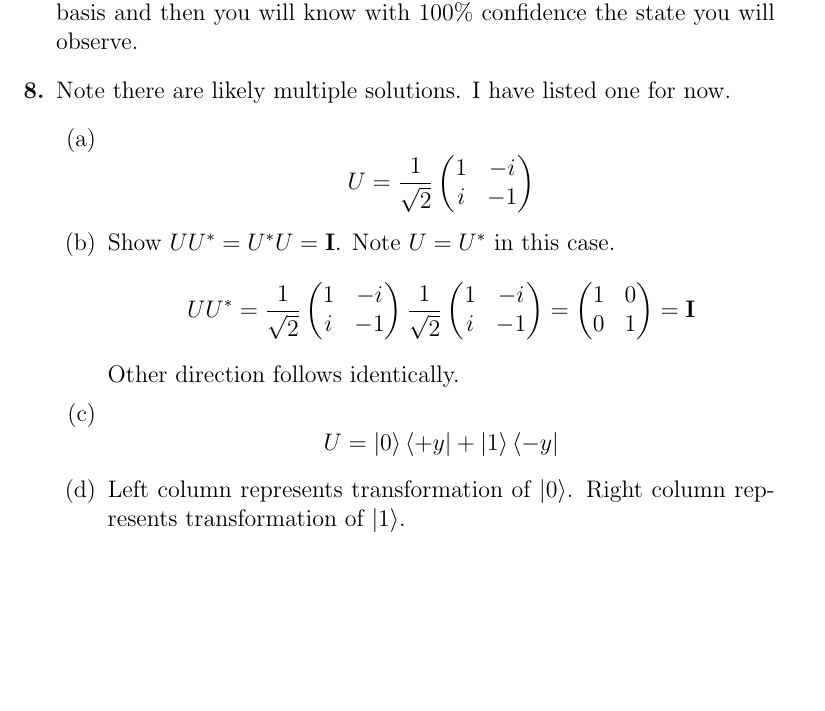
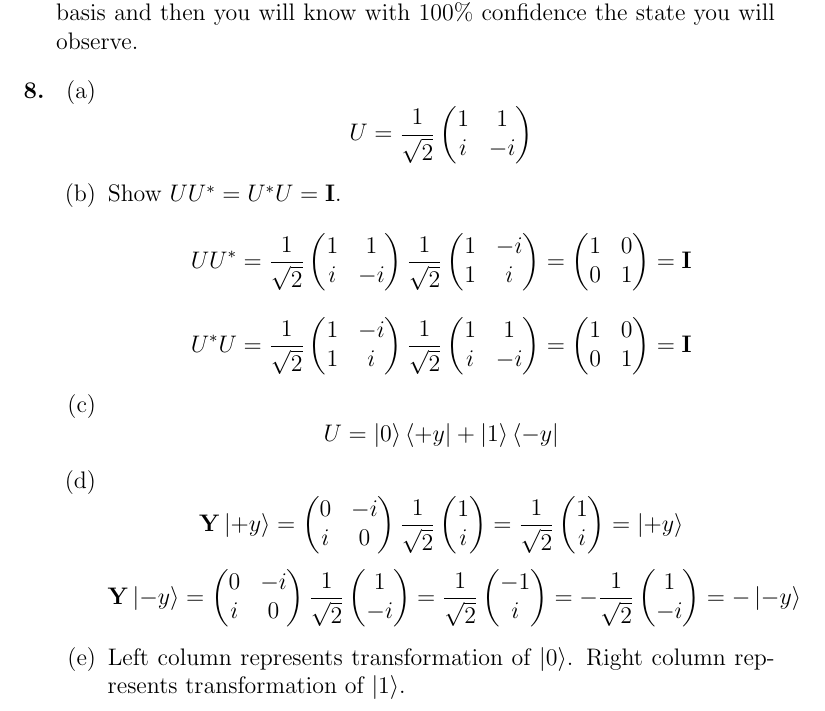
Before and after one commit to ProfRonCytron/ZeboCopy, a LaTeX problem sheet (exercises/handwritten/ps2-sol.tex): part of page 2 of 2, cut so that both start at the same text, the shorter picture padded with empty space. Compiled offline with pdfLaTeX.

Commit message:
Update on Overleaf.

```diff
--- a/exercises/handwritten/ps2-sol.tex
+++ b/exercises/handwritten/ps2-sol.tex
@@ -85,20 +85,20 @@
     \item 6 unique locations
     \item To-do
     \item Agree to play. Recall antipodal points on the Bloch sphere determine a basis. Apply the appropriate quantum gate to rotate into this antipodal basis and then you will know with 100\% confidence the state you will observe.
-    \item Note there are likely multiple solutions. I have listed one for now.
+    \item
         \begin{enumerate}
             \item \[U = \frac{1}{\sqrt{2}}\begin{pmatrix}
-                        1 & -i \\
-                        i & -1
+                        1 & 1 \\
+                        i & -i
                         \end{pmatrix}\]
-            \item Show $UU^* = U^*U = \mathbf{I}$. Note $U = U^*$ in this case.
+            \item Show $UU^* = U^*U = \mathbf{I}$.
                 \[UU^* = \frac{1}{\sqrt{2}}\begin{pmatrix}
-                        1 & -i \\
-                        i & -1
+                        1 & 1 \\
+                        i & -i
                         \end{pmatrix}
                         \frac{1}{\sqrt{2}}\begin{pmatrix}
                         1 & -i \\
-                        i & -1
+                        1 & i
                         \end{pmatrix}
                         =
                         \begin{pmatrix}
@@ -107,8 +107,62 @@
                         \end{pmatrix}
                         = \mathbf{I}
                         \]
-                Other direction follows identically.
+                \[U^*U = \frac{1}{\sqrt{2}}\begin{pmatrix}
+                        1 & -i \\
+                        1 & i
+                        \end{pmatrix}
+                        \frac{1}{\sqrt{2}}\begin{pmatrix}
+                        1 & 1 \\
+                        i & -i
+                        \end{pmatrix}
+                        =
+                        \begin{pmatrix}
+                        1 & 0 \\
+                        0 & 1
+                        \end{pmatrix}
+                        = \mathbf{I}
+                        \]
+
             \item \[U = \ket{0}\bra{+y} + \ket{1}\bra{-y}\]
+            \item \[
+                    \mathbf{Y}\ket{+y} = \begin{pmatrix}
+                                        0 & -i \\
+                                        i & 0
+                                        \end{pmatrix}
+                                        \frac{1}{\sqrt{2}}
+                                        \begin{pmatrix}
+                                        1 \\ i
+                                        \end{pmatrix}
+                                        =
+                                        \frac{1}{\sqrt{2}}
+                                        \begin{pmatrix}
+                                        1 \\ i
+                                        \end{pmatrix}
+                                        =
+                                        \ket{+y}
+                    \]
+                    \[
+                    \mathbf{Y}\ket{-y} = \begin{pmatrix}
+                                        0 & -i \\
+                                        i & 0
+                                        \end{pmatrix}
+                                        \frac{1}{\sqrt{2}}
+                                        \begin{pmatrix}
+                                        1 \\ -i
+                                        \end{pmatrix}
+                                        =
+                                        \frac{1}{\sqrt{2}}
+                                        \begin{pmatrix}
+                                        -1 \\ i
+                                        \end{pmatrix}
+                                        =
+                                        -\frac{1}{\sqrt{2}}
+                                        \begin{pmatrix}
+                                        1 \\ -i
+                                        \end{pmatrix}
+                                        =
+                                        -\ket{-y}
+                    \]
             \item Left column represents transformation of $\ket{0}$. Right column represents transformation of $\ket{1}$.
         \end{enumerate}
 \end{enumerate}
```
Also changed, not shown: exercises/handwritten/ps2.tex (+5 -4 lines).
